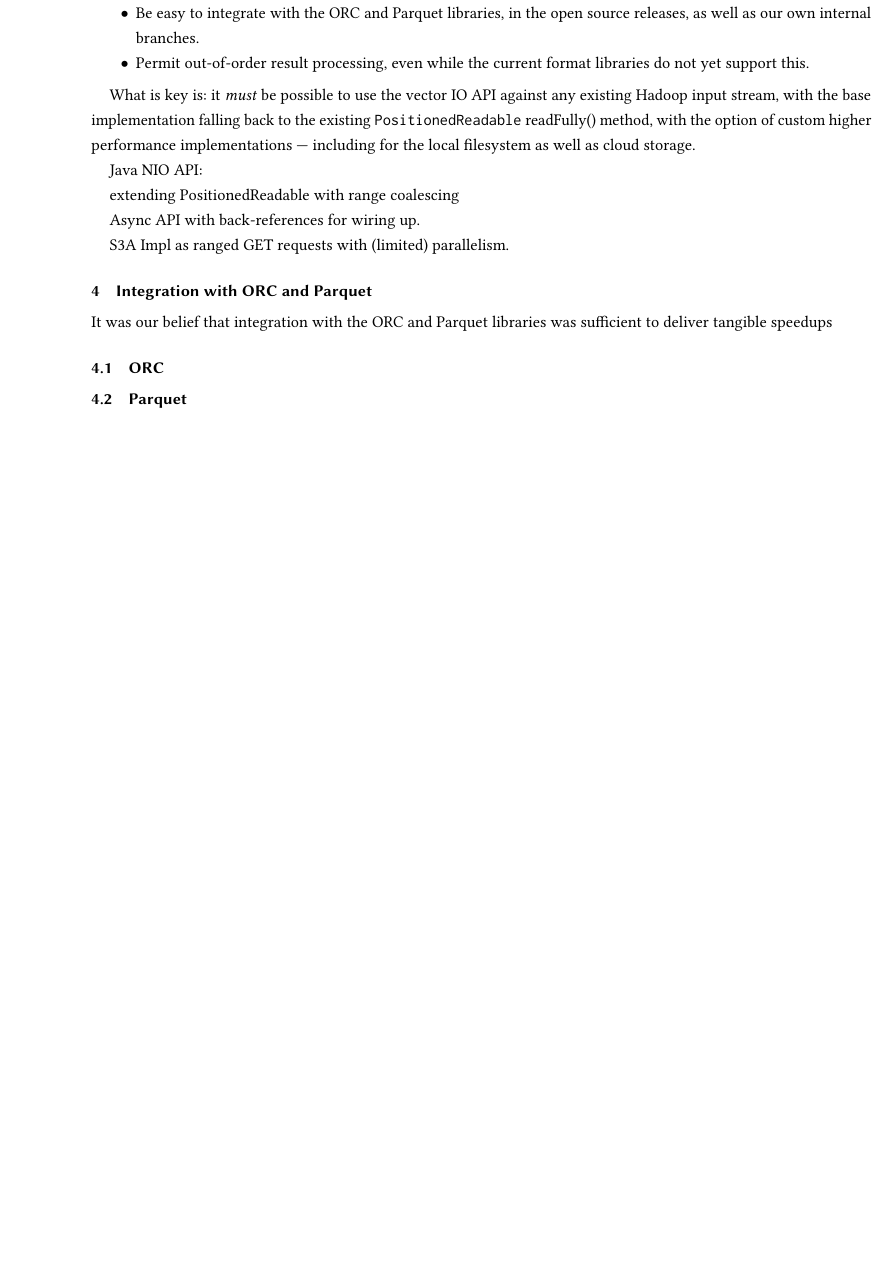
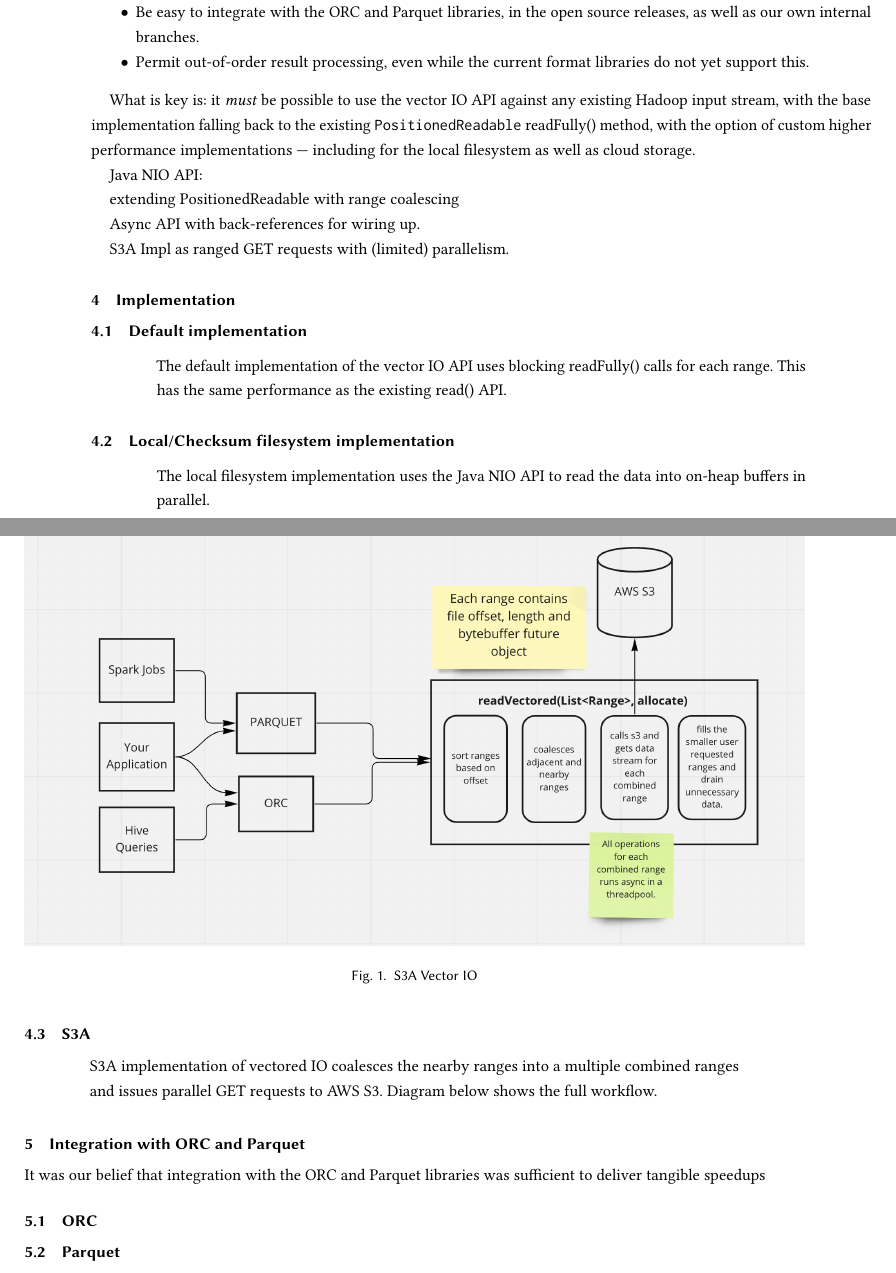
Before and after one commit to steveloughran/public-papers, a LaTeX paper (vectorio/tex/vectorio.tex): part of page 2 of 4 before the commit and two parts of pages 2 and 3 of 5 after it, the two joined at a grey line, cut so that both start at the same text, the shorter picture padded with empty space. Compiled offline with pdfLaTeX.

Commit message:
Adding some implementation details

```diff
--- a/vectorio/tex/vectorio.tex
+++ b/vectorio/tex/vectorio.tex
@@ -181,6 +181,36 @@ Async API with back-references for wiring up.
 
 S3A Impl as ranged GET requests with (limited) parallelism.
 
+\section {Implementation}
+\label{sec:implementation}
+
+\subsection{Default implementation}
+
+\begin{quotation}
+The default implementation of the vector IO API uses blocking readFully() calls
+for each range. This has the same performance as the existing read() API.
+\end{quotation}
+
+\subsection{Local/Checksum filesystem implementation}
+\begin{quotation}
+
+The local filesystem implementation uses the Java NIO API to read the data
+into on-heap buffers in parallel.
+\end{quotation}
+
+\subsection{S3A}
+\begin {quotation}
+
+S3A implementation of vectored IO coalesces the nearby ranges into a multiple
+combined ranges and issues parallel GET requests to AWS S3. Diagram below shows
+the full workflow.
+
+\end{quotation}
+\begin{figure}
+  \includegraphics[width=\linewidth]{vectored_io_s3a_flow.png}
+  \caption{S3A Vector IO}
+  \label{fig:s3a-vector-io}
+\end{figure}
 % ========================================================================
 
 \section{Integration with ORC and Parquet}
```
Also changed, not shown: vectorio/tex/vectored_io_s3a_flow.png (added), vectorio/tex/vectorio.pdf (added).
